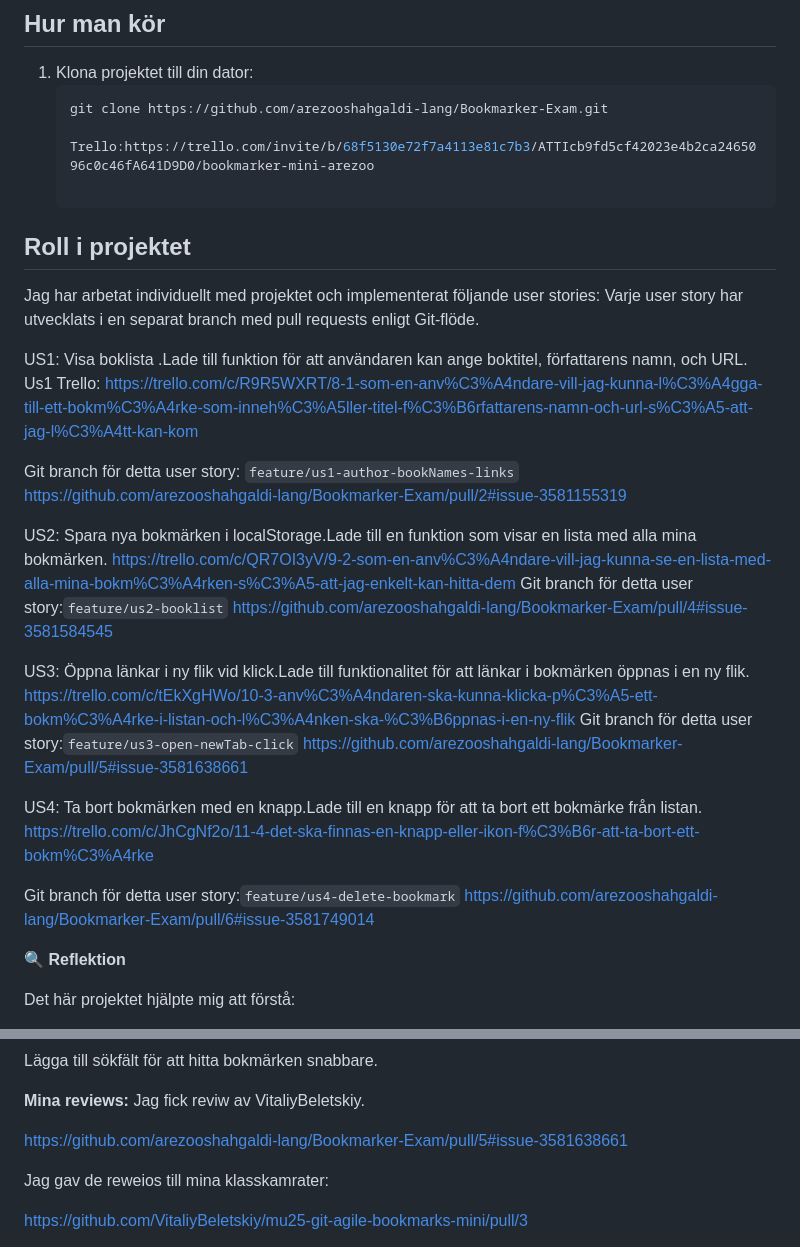
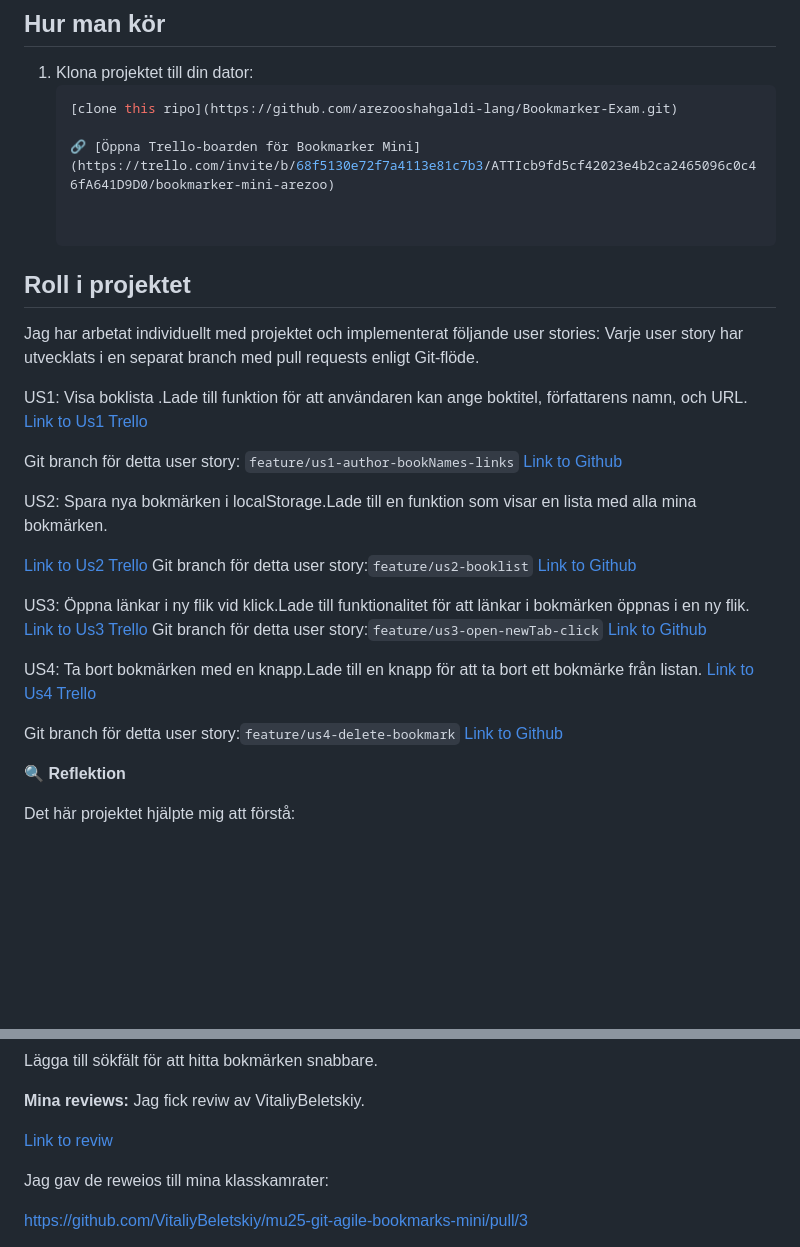
Before and after one commit to arezooshahgaldi-lang/Bookmarker-Exam, a Markdown page: README.md, 2 parts joined by grey strips. Rendered like a GitHub page; blank space fills up the shorter version.

Commit message:
Uppdaterade länkarna till Trello och Github repo

````diff
--- a/README.md
+++ b/README.md
@@ -28,40 +28,42 @@ Alla bokmärken sparas lokalt i webbläsarens **LocalStorage**, vilket gör att
 ## Hur man kör
 1. Klona projektet till din dator:
    ```bash
-   git clone https://github.com/arezooshahgaldi-lang/Bookmarker-Exam.git
+   [clone this ripo](https://github.com/arezooshahgaldi-lang/Bookmarker-Exam.git)
 
-   Trello:https://trello.com/invite/b/68f5130e72f7a4113e81c7b3/ATTIcb9fd5cf42023e4b2ca2465096c0c46fA641D9D0/bookmarker-mini-arezoo
+   🔗 [Öppna Trello-boarden för Bookmarker Mini](https://trello.com/invite/b/68f5130e72f7a4113e81c7b3/ATTIcb9fd5cf42023e4b2ca2465096c0c46fA641D9D0/bookmarker-mini-arezoo)
+
 
 ## Roll i projektet
 Jag har arbetat individuellt med projektet och implementerat följande user stories:
 Varje user story har utvecklats i en separat branch med pull requests enligt Git-flöde.
 
 US1: Visa boklista .Lade till funktion för att användaren kan ange boktitel, författarens namn, och URL.
-Us1 Trello: https://trello.com/c/R9R5WXRT/8-1-som-en-anv%C3%A4ndare-vill-jag-kunna-l%C3%A4gga-till-ett-bokm%C3%A4rke-som-inneh%C3%A5ller-titel-f%C3%B6rfattarens-namn-och-url-s%C3%A5-att-jag-l%C3%A4tt-kan-kom
+ [Link to Us1 Trello](https://trello.com/c/R9R5WXRT/8-1-som-en-anv%C3%A4ndare-vill-jag-kunna-l%C3%A4gga-till-ett-bokm%C3%A4rke-som-inneh%C3%A5ller-titel-f%C3%B6rfattarens-namn-och-url-s%C3%A5-att-jag-l%C3%A4tt-kan-kom)
 
 Git branch för detta user story: `feature/us1-author-bookNames-links`
-https://github.com/arezooshahgaldi-lang/Bookmarker-Exam/pull/2#issue-3581155319
+[Link to Github](https://github.com/arezooshahgaldi-lang/Bookmarker-Exam/pull/2#issue-3581155319)
 
 
 US2: Spara nya bokmärken i localStorage.Lade till en funktion som visar en lista med alla mina bokmärken.
-https://trello.com/c/QR7OI3yV/9-2-som-en-anv%C3%A4ndare-vill-jag-kunna-se-en-lista-med-alla-mina-bokm%C3%A4rken-s%C3%A5-att-jag-enkelt-kan-hitta-dem
+
+[Link to Us2 Trello](https://trello.com/c/QR7OI3yV/9-2-som-en-anv%C3%A4ndare-vill-jag-kunna-se-en-lista-med-alla-mina-bokm%C3%A4rken-s%C3%A5-att-jag-enkelt-kan-hitta-dem)
 Git branch för detta user story:`feature/us2-booklist`
-https://github.com/arezooshahgaldi-lang/Bookmarker-Exam/pull/4#issue-3581584545
+[Link to Github](https://github.com/arezooshahgaldi-lang/Bookmarker-Exam/pull/4#issue-3581584545)
 
 
 
 US3: Öppna länkar i ny flik vid klick.Lade till funktionalitet för att länkar i bokmärken öppnas i en ny flik.
-https://trello.com/c/tEkXgHWo/10-3-anv%C3%A4ndaren-ska-kunna-klicka-p%C3%A5-ett-bokm%C3%A4rke-i-listan-och-l%C3%A4nken-ska-%C3%B6ppnas-i-en-ny-flik
+[Link to Us3 Trello](https://trello.com/c/tEkXgHWo/10-3-anv%C3%A4ndaren-ska-kunna-klicka-p%C3%A5-ett-bokm%C3%A4rke-i-listan-och-l%C3%A4nken-ska-%C3%B6ppnas-i-en-ny-flik)
 Git branch för detta user story:`feature/us3-open-newTab-click`
-https://github.com/arezooshahgaldi-lang/Bookmarker-Exam/pull/5#issue-3581638661
+[Link to Github](https://github.com/arezooshahgaldi-lang/Bookmarker-Exam/pull/5#issue-3581638661)
 
 
 
 US4: Ta bort bokmärken med en knapp.Lade till en knapp för att ta bort ett bokmärke från listan.
-https://trello.com/c/JhCgNf2o/11-4-det-ska-finnas-en-knapp-eller-ikon-f%C3%B6r-att-ta-bort-ett-bokm%C3%A4rke
+[Link to Us4 Trello](https://trello.com/c/JhCgNf2o/11-4-det-ska-finnas-en-knapp-eller-ikon-f%C3%B6r-att-ta-bort-ett-bokm%C3%A4rke)
 
 Git branch för detta user story:`feature/us4-delete-bookmark`
-https://github.com/arezooshahgaldi-lang/Bookmarker-Exam/pull/6#issue-3581749014
+[Link to Github](https://github.com/arezooshahgaldi-lang/Bookmarker-Exam/pull/6#issue-3581749014)
 
 
 
@@ -91,7 +93,7 @@ Lägga till sökfält för att hitta bokmärken snabbare.
 **Mina reviews:**
 Jag fick reviw av VitaliyBeletskiy.
 
-https://github.com/arezooshahgaldi-lang/Bookmarker-Exam/pull/5#issue-3581638661
+[Link to reviw](https://github.com/arezooshahgaldi-lang/Bookmarker-Exam/pull/5#issue-3581638661)
 
 
 Jag gav de reweios till mina klasskamrater:
````
